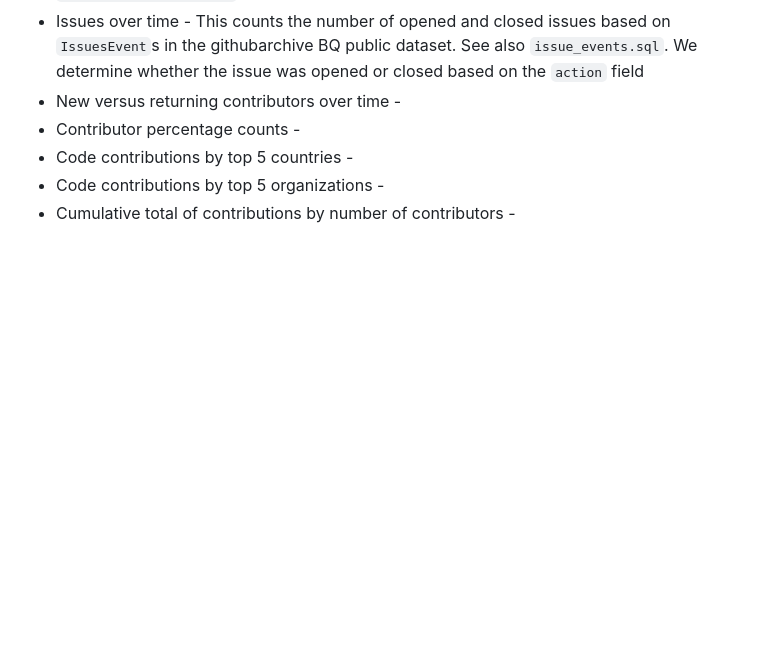
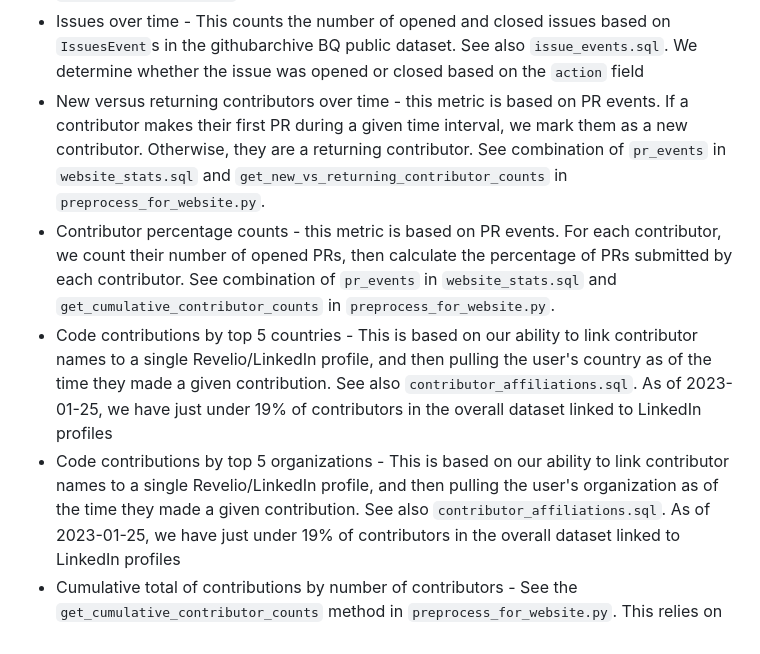
Before and after one commit to georgetown-cset/eto-orca, a Markdown page: README.md, the part around the change. Drawn GitHub-style; blank space fills up the shorter version.

Commit message:
Finish describing displayed metrics

```diff
--- a/README.md
+++ b/README.md
@@ -58,8 +58,16 @@ in the githubarchive BQ public dataset. See also `push_event_commits.sql`
 * Issues over time - This counts the number of opened and closed issues based on `IssuesEvent`s
 in the githubarchive BQ public dataset. See also `issue_events.sql`. We determine whether the issue was opened or closed based on the `action`
 field
-* New versus returning contributors over time -
-* Contributor percentage counts -
-* Code contributions by top 5 countries -
-* Code contributions by top 5 organizations -
-* Cumulative total of contributions by number of contributors -
+* New versus returning contributors over time - this metric is based on PR events. If a contributor makes their first PR during a given time interval,
+we mark them as a new contributor. Otherwise, they are a returning contributor. See combination of `pr_events` in `website_stats.sql`
+and `get_new_vs_returning_contributor_counts` in `preprocess_for_website.py`.
+* Contributor percentage counts - this metric is based on PR events. For each contributor, we count their number of opened PRs,
+then calculate the percentage of PRs submitted by each contributor. See combination of `pr_events` in `website_stats.sql` and
+`get_cumulative_contributor_counts` in `preprocess_for_website.py`.
+* Code contributions by top 5 countries - This is based on our ability to link contributor names to a single Revelio/LinkedIn profile,
+and then pulling the user's country as of the time they made a given contribution. See also `contributor_affiliations.sql`. As
+of 2023-01-25, we have just under 19% of contributors in the overall dataset linked to LinkedIn profiles
+* Code contributions by top 5 organizations - This is based on our ability to link contributor names to a single Revelio/LinkedIn profile,
+and then pulling the user's organization as of the time they made a given contribution. See also `contributor_affiliations.sql`. As
+of 2023-01-25, we have just under 19% of contributors in the overall dataset linked to LinkedIn profiles
+* Cumulative total of contributions by number of contributors - See the `get_cumulative_contributor_counts` method in `preprocess_for_website.py`. This relies on
```
